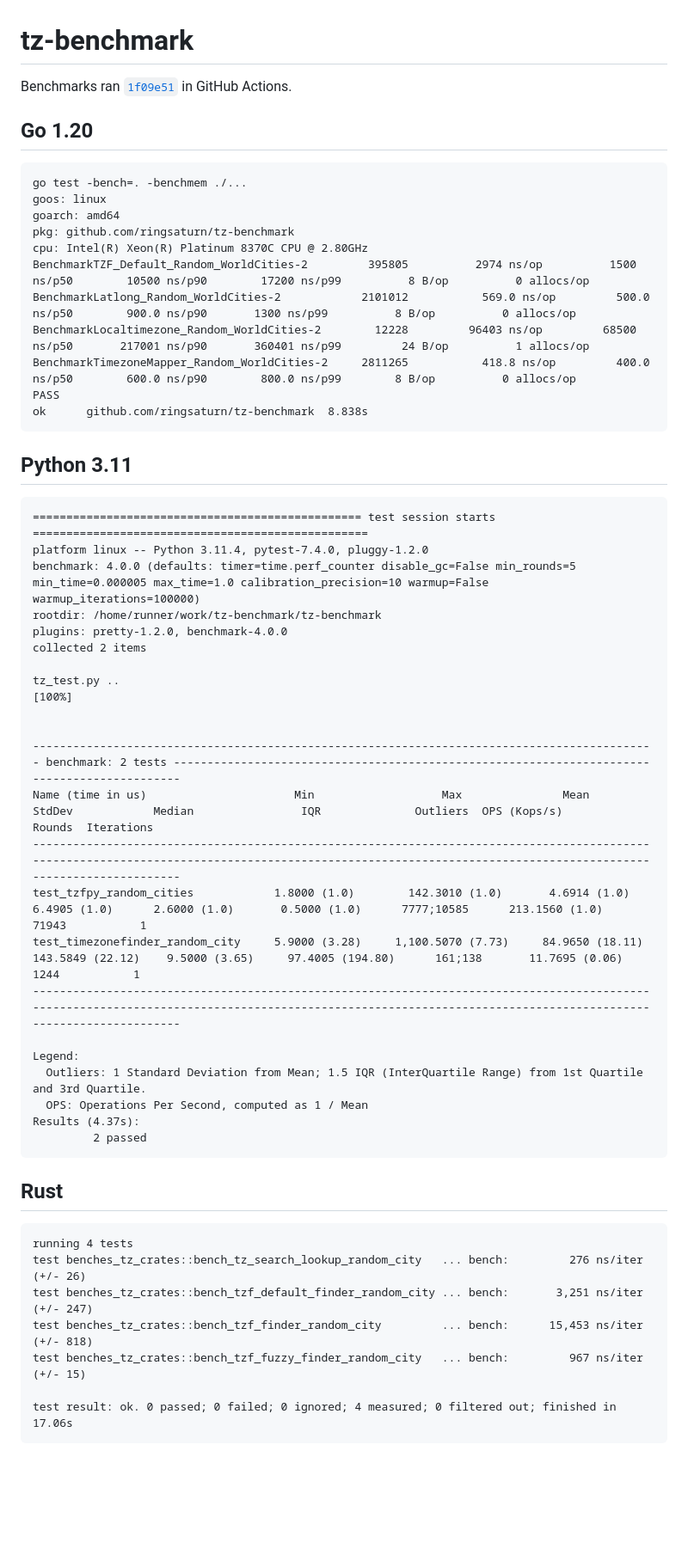
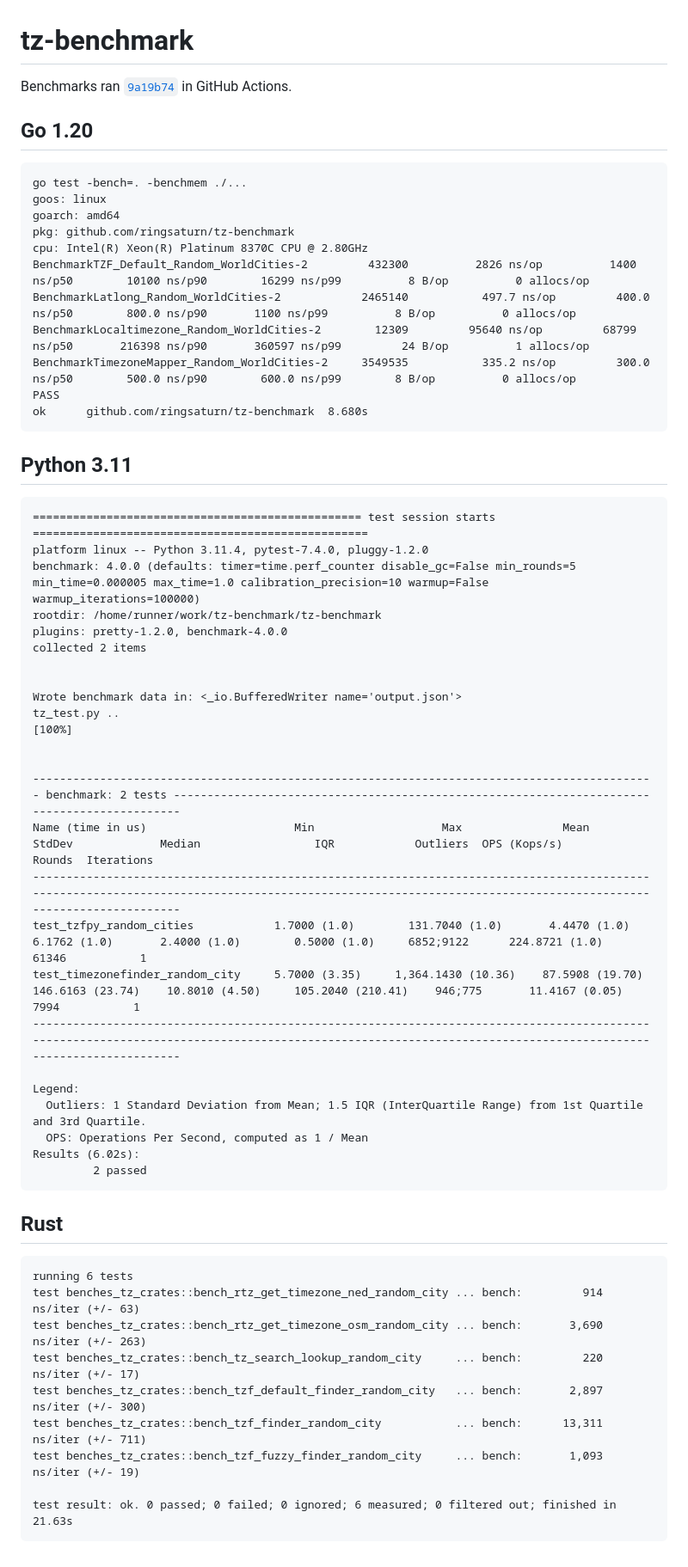
Before and after one commit to ringsaturn/tz-benchmark, a Markdown page: README.md, the part around one of its changes. Shown at 86% size. Rendered like a GitHub page; blank space fills up the shorter version.

````diff
--- a/README.md
+++ b/README.md
@@ -1,4 +1,4 @@
 # tz-benchmark
 
-Benchmarks ran [`1f09e51`][commit] in GitHub Actions.
+Benchmarks ran [`9a19b74`][commit] in GitHub Actions.
 
@@ -12,12 +12,12 @@ goos: linux
 goarch: amd64
 pkg: github.com/ringsaturn/tz-benchmark
 cpu: Intel(R) Xeon(R) Platinum 8370C CPU @ 2.80GHz
-BenchmarkTZF_Default_Random_WorldCities-2      	  395805	      2974 ns/op	      1500 ns/p50	     10500 ns/p90	     17200 ns/p99	       8 B/op	       0 allocs/op
-BenchmarkLatlong_Random_WorldCities-2          	 2101012	       569.0 ns/op	       500.0 ns/p50	       900.0 ns/p90	      1300 ns/p99	       8 B/op	       0 allocs/op
-BenchmarkLocaltimezone_Random_WorldCities-2    	   12228	     96403 ns/op	     68500 ns/p50	    217001 ns/p90	    360401 ns/p99	      24 B/op	       1 allocs/op
-BenchmarkTimezoneMapper_Random_WorldCities-2   	 2811265	       418.8 ns/op	       400.0 ns/p50	       600.0 ns/p90	       800.0 ns/p99	       8 B/op	       0 allocs/op
+BenchmarkTZF_Default_Random_WorldCities-2      	  432300	      2826 ns/op	      1400 ns/p50	     10100 ns/p90	     16299 ns/p99	       8 B/op	       0 allocs/op
+BenchmarkLatlong_Random_WorldCities-2          	 2465140	       497.7 ns/op	       400.0 ns/p50	       800.0 ns/p90	      1100 ns/p99	       8 B/op	       0 allocs/op
+BenchmarkLocaltimezone_Random_WorldCities-2    	   12309	     95640 ns/op	     68799 ns/p50	    216398 ns/p90	    360597 ns/p99	      24 B/op	       1 allocs/op
+BenchmarkTimezoneMapper_Random_WorldCities-2   	 3549535	       335.2 ns/op	       300.0 ns/p50	       500.0 ns/p90	       600.0 ns/p99	       8 B/op	       0 allocs/op
 PASS
-ok  	github.com/ringsaturn/tz-benchmark	8.838s
+ok  	github.com/ringsaturn/tz-benchmark	8.680s
 ```
 
 ## Python 3.11
@@ -30,31 +30,35 @@ rootdir: /home/runner/work/tz-benchmark/tz-benchmark
 plugins: pretty-1.2.0, benchmark-4.0.0
 collected 2 items
 
+
+Wrote benchmark data in: <_io.BufferedWriter name='output.json'>
 tz_test.py ..                                                                                                    [100%]
 
 
 --------------------------------------------------------------------------------------------- benchmark: 2 tests ---------------------------------------------------------------------------------------------
-Name (time in us)                      Min                   Max               Mean              StdDev            Median                IQR              Outliers  OPS (Kops/s)            Rounds  Iterations
+Name (time in us)                      Min                   Max               Mean              StdDev             Median                 IQR            Outliers  OPS (Kops/s)            Rounds  Iterations
 --------------------------------------------------------------------------------------------------------------------------------------------------------------------------------------------------------------
-test_tzfpy_random_cities            1.8000 (1.0)        142.3010 (1.0)       4.6914 (1.0)        6.4905 (1.0)      2.6000 (1.0)       0.5000 (1.0)      7777;10585      213.1560 (1.0)       71943           1
-test_timezonefinder_random_city     5.9000 (3.28)     1,100.5070 (7.73)     84.9650 (18.11)    143.5849 (22.12)    9.5000 (3.65)     97.4005 (194.80)      161;138       11.7695 (0.06)       1244           1
+test_tzfpy_random_cities            1.7000 (1.0)        131.7040 (1.0)       4.4470 (1.0)        6.1762 (1.0)       2.4000 (1.0)        0.5000 (1.0)     6852;9122      224.8721 (1.0)       61346           1
+test_timezonefinder_random_city     5.7000 (3.35)     1,364.1430 (10.36)    87.5908 (19.70)    146.6163 (23.74)    10.8010 (4.50)     105.2040 (210.41)    946;775       11.4167 (0.05)       7994           1
 --------------------------------------------------------------------------------------------------------------------------------------------------------------------------------------------------------------
 
 Legend:
   Outliers: 1 Standard Deviation from Mean; 1.5 IQR (InterQuartile Range) from 1st Quartile and 3rd Quartile.
   OPS: Operations Per Second, computed as 1 / Mean
-Results (4.37s):
+Results (6.02s):
          2 passed
 ```
 
 ## Rust
 
 ```
-running 4 tests
-test benches_tz_crates::bench_tz_search_lookup_random_city   ... bench:         276 ns/iter (+/- 26)
-test benches_tz_crates::bench_tzf_default_finder_random_city ... bench:       3,251 ns/iter (+/- 247)
-test benches_tz_crates::bench_tzf_finder_random_city         ... bench:      15,453 ns/iter (+/- 818)
-test benches_tz_crates::bench_tzf_fuzzy_finder_random_city   ... bench:         967 ns/iter (+/- 15)
+running 6 tests
+test benches_tz_crates::bench_rtz_get_timezone_ned_random_city ... bench:         914 ns/iter (+/- 63)
+test benches_tz_crates::bench_rtz_get_timezone_osm_random_city ... bench:       3,690 ns/iter (+/- 263)
+test benches_tz_crates::bench_tz_search_lookup_random_city     ... bench:         220 ns/iter (+/- 17)
+test benches_tz_crates::bench_tzf_default_finder_random_city   ... bench:       2,897 ns/iter (+/- 300)
+test benches_tz_crates::bench_tzf_finder_random_city           ... bench:      13,311 ns/iter (+/- 711)
+test benches_tz_crates::bench_tzf_fuzzy_finder_random_city     ... bench:       1,093 ns/iter (+/- 19)
 
-test result: ok. 0 passed; 0 failed; 0 ignored; 4 measured; 0 filtered out; finished in 17.06s
+test result: ok. 0 passed; 0 failed; 0 ignored; 6 measured; 0 filtered out; finished in 21.63s
 ```
````
Also changed, not shown: other parts of README.md (+1 -1 lines).
